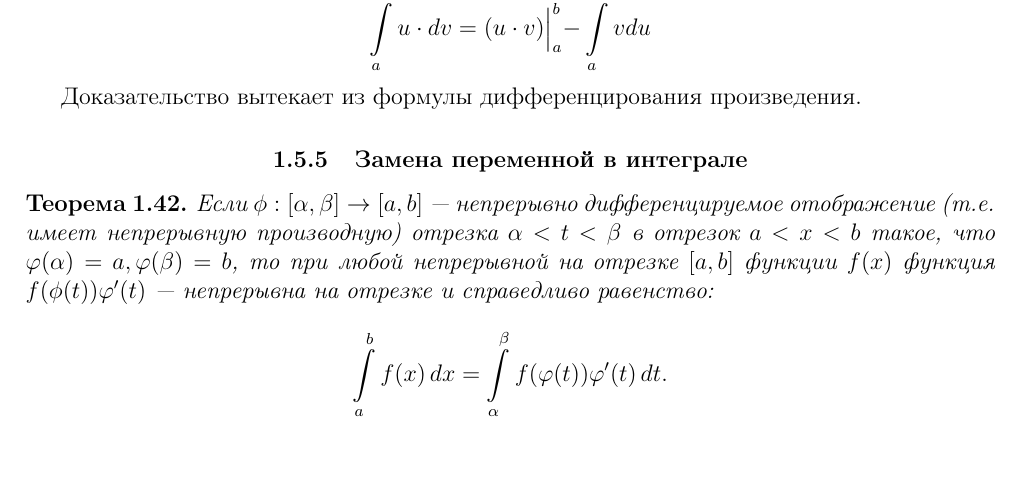
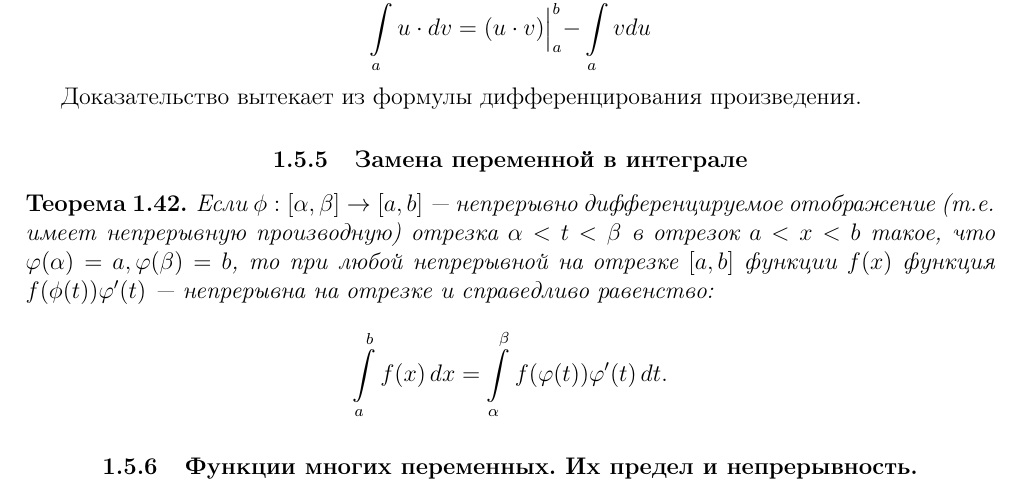
Before and after one commit to ilvokhin/master-intro, a LaTeX document (src/main.tex): part of page 13 of 25, cut so that both start at the same text, the shorter picture padded with empty space. Compiled offline with pdfLaTeX.

Commit message:
add question 5

```diff
--- a/src/main.tex
+++ b/src/main.tex
@@ -698,12 +698,13 @@ $f(x)$ функция $f(\phi(t))\varphi'(t)$ --- непрерывна на от
 $$
 \int\limits_a^b f(x) \, dx = \int\limits_\alpha^\beta f(\varphi(t)) \varphi'(t)\, dt.
 $$
-
 \end{theorem}
 
 % Источники:
 % 1. https://ru.wikipedia.org/wiki/Неопределенный_интеграл
-% 2. Зорич 385-
+% 2. Зорич 385-427
+
+\subsection{Функции многих переменных. Их предел и непрерывность.}
 
 \chapter{Линейная алгебра и аналитическая геометрия}
 
```
